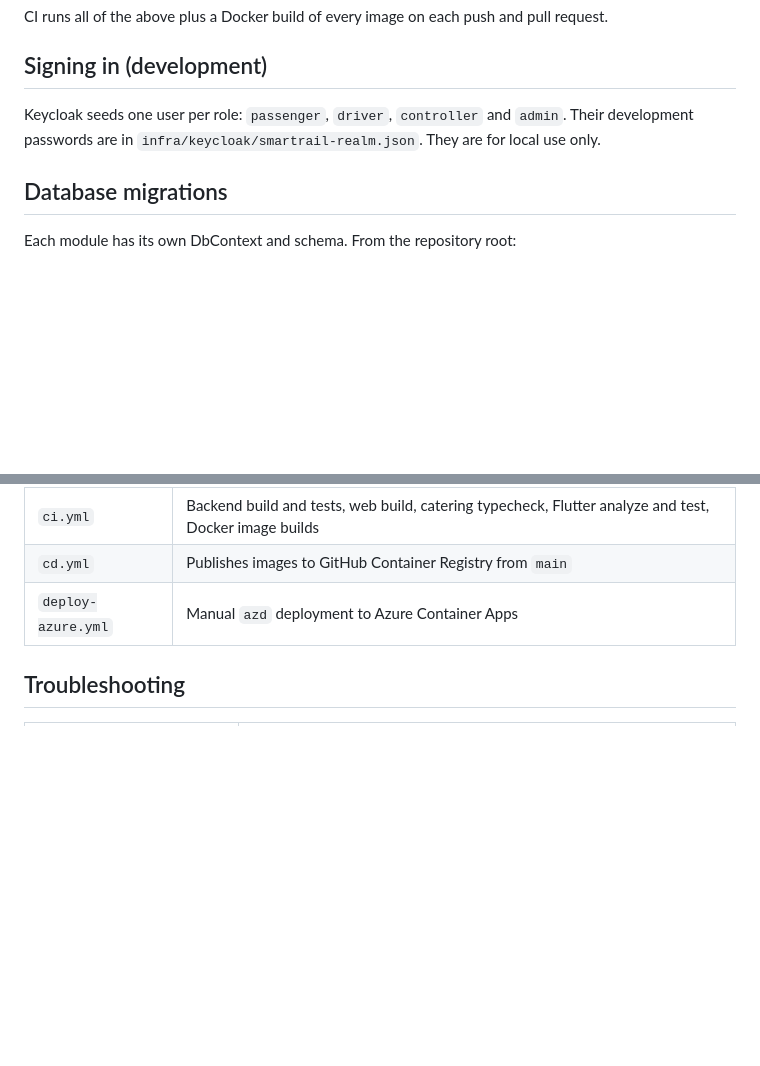
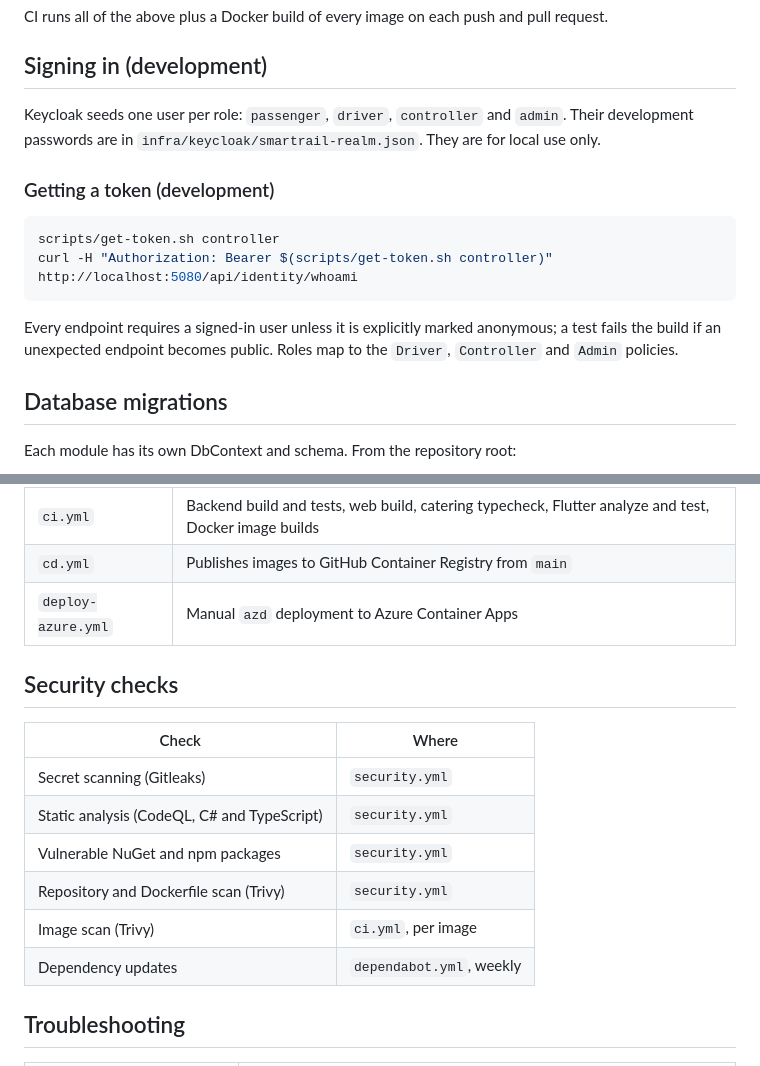
Before and after one commit to malindu-asc/SmartRail, a Markdown page: README.md, 2 parts joined by grey strips. Drawn GitHub-style; blank space fills up the shorter version.

Commit message:
docs: document token script and security checks in the README

````diff
--- a/README.md
+++ b/README.md
@@ -157,6 +157,16 @@ CI runs all of the above plus a Docker build of every image on each push and pul
 
 Keycloak seeds one user per role: `passenger`, `driver`, `controller` and `admin`. Their development passwords are in `infra/keycloak/smartrail-realm.json`. They are for local use only.
 
+### Getting a token (development)
+
+```bash
+scripts/get-token.sh controller
+curl -H "Authorization: Bearer $(scripts/get-token.sh controller)" http://localhost:5080/api/identity/whoami
+```
+
+Every endpoint requires a signed-in user unless it is explicitly marked anonymous; a test fails the build if an
+unexpected endpoint becomes public. Roles map to the `Driver`, `Controller` and `Admin` policies.
+
 ## Database migrations
 
 Each module has its own DbContext and schema. From the repository root:
@@ -182,6 +192,17 @@ Services export OpenTelemetry to a collector, which sends traces to Tempo, logs
 | `cd.yml` | Publishes images to GitHub Container Registry from `main` |
 | `deploy-azure.yml` | Manual `azd` deployment to Azure Container Apps |
 
+## Security checks
+
+| Check | Where |
+|---|---|
+| Secret scanning (Gitleaks) | `security.yml` |
+| Static analysis (CodeQL, C# and TypeScript) | `security.yml` |
+| Vulnerable NuGet and npm packages | `security.yml` |
+| Repository and Dockerfile scan (Trivy) | `security.yml` |
+| Image scan (Trivy) | `ci.yml`, per image |
+| Dependency updates | `dependabot.yml`, weekly |
+
 ## Troubleshooting
 
 | Symptom | Fix |
````
